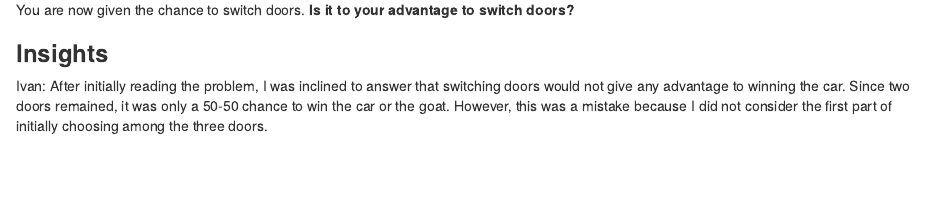
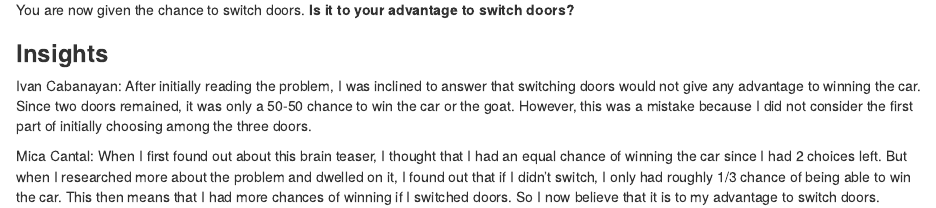
Before and after one commit to acimcntl/1stMarkdownAssignment, an R Markdown document (2ndMarkdown.Rmd): the page in a window 1100 px wide, from 420 px down. Rendered offline with R 4.5, knitr and Pandoc, with nearby package versions.

Commit message:
Update 2ndMarkdown.Rmd

```diff
--- a/2ndMarkdown.Rmd
+++ b/2ndMarkdown.Rmd
@@ -27,4 +27,6 @@ You are now given the chance to switch doors. **Is it to your advantage to switc
 
 ### __Insights__
 
-Ivan: After initially reading the problem, I was inclined to answer that switching doors would not give any advantage to winning the car. Since two doors remained, it was only a 50-50 chance to win the car or the goat. However, this was a mistake because I did not consider the first part of initially choosing among the three doors.
+Ivan Cabanayan: After initially reading the problem, I was inclined to answer that switching doors would not give any advantage to winning the car. Since two doors remained, it was only a 50-50 chance to win the car or the goat. However, this was a mistake because I did not consider the first part of initially choosing among the three doors.
+
+Mica Cantal: When I first found out about this brain teaser, I thought that I had an equal chance of winning the car since I had 2 choices left. But when I researched more about the problem and dwelled on it, I found out that if I didn't switch, I only had roughly 1/3 chance of being able to win the car. This then means that I had more chances of winning if I switched doors. So I now believe that it is to my advantage to switch doors.
```
